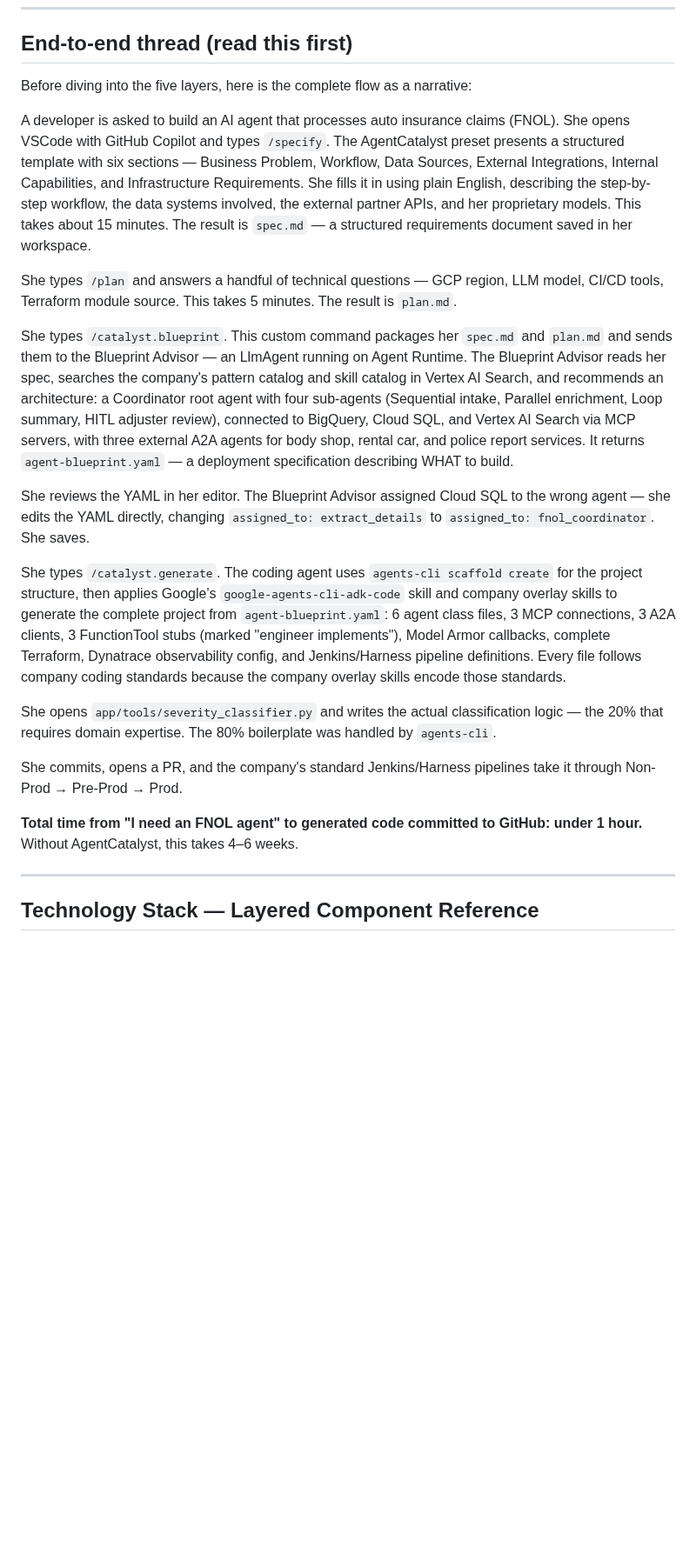
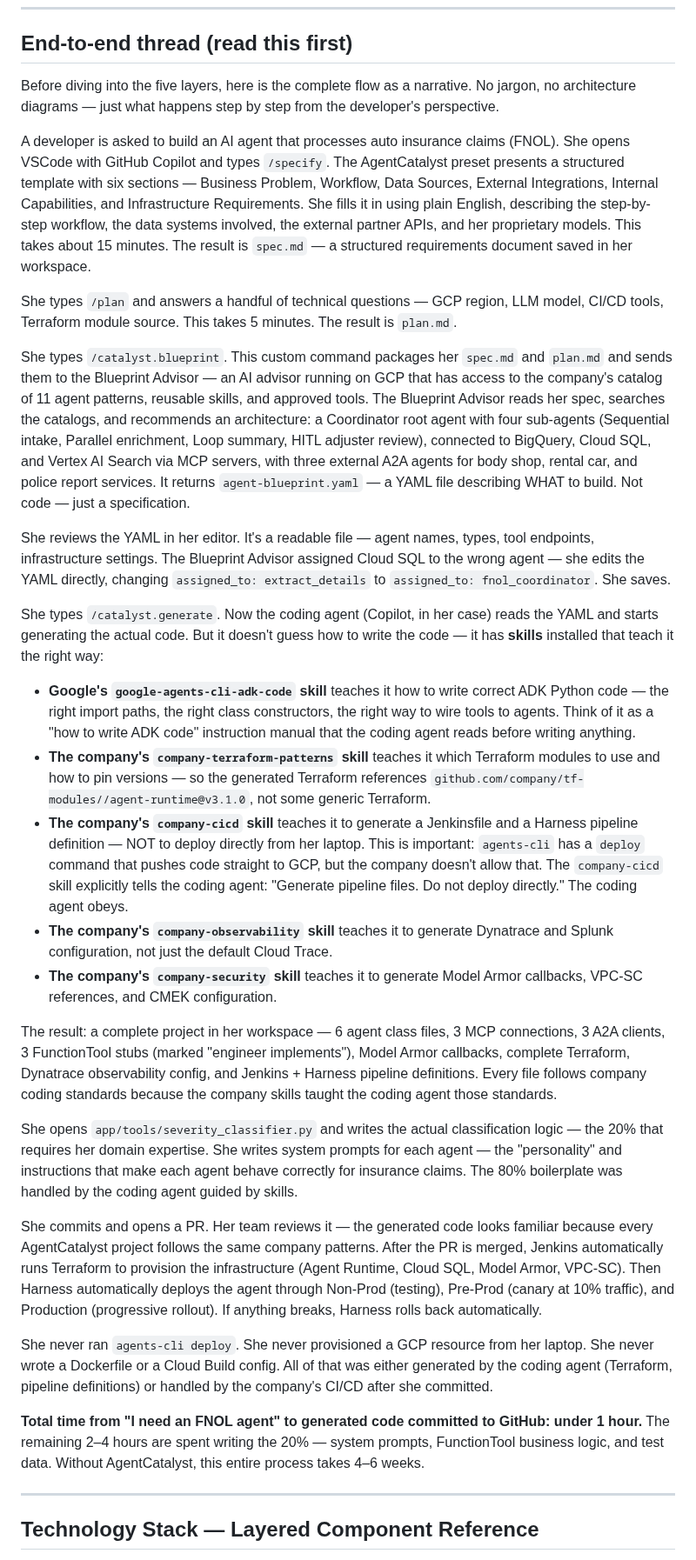
Before and after one commit to rnerurkar/engen, a Markdown page: agentcatalyst-architecture.md, the part around the change. Shown at 87% size. GitHub-like rendering; blank space fills up the shorter version.

Commit message:
Update agentcatalyst architecture document

```diff
--- a/agentcatalyst-architecture.md
+++ b/agentcatalyst-architecture.md
@@ -97,23 +97,33 @@ This document describes the end-to-end architecture of AgentCatalyst — from st
 
 ## End-to-end thread (read this first)
 
-Before diving into the five layers, here is the complete flow as a narrative:
+Before diving into the five layers, here is the complete flow as a narrative. No jargon, no architecture diagrams — just what happens step by step from the developer's perspective.
 
 A developer is asked to build an AI agent that processes auto insurance claims (FNOL). She opens VSCode with GitHub Copilot and types `/specify`. The AgentCatalyst preset presents a structured template with six sections — Business Problem, Workflow, Data Sources, External Integrations, Internal Capabilities, and Infrastructure Requirements. She fills it in using plain English, describing the step-by-step workflow, the data systems involved, the external partner APIs, and her proprietary models. This takes about 15 minutes. The result is `spec.md` — a structured requirements document saved in her workspace.
 
 She types `/plan` and answers a handful of technical questions — GCP region, LLM model, CI/CD tools, Terraform module source. This takes 5 minutes. The result is `plan.md`.
 
-She types `/catalyst.blueprint`. This custom command packages her `spec.md` and `plan.md` and sends them to the Blueprint Advisor — an LlmAgent running on Agent Runtime. The Blueprint Advisor reads her spec, searches the company's pattern catalog and skill catalog in Vertex AI Search, and recommends an architecture: a Coordinator root agent with four sub-agents (Sequential intake, Parallel enrichment, Loop summary, HITL adjuster review), connected to BigQuery, Cloud SQL, and Vertex AI Search via MCP servers, with three external A2A agents for body shop, rental car, and police report services. It returns `agent-blueprint.yaml` — a deployment specification describing WHAT to build.
-
-She reviews the YAML in her editor. The Blueprint Advisor assigned Cloud SQL to the wrong agent — she edits the YAML directly, changing `assigned_to: extract_details` to `assigned_to: fnol_coordinator`. She saves.
-
-She types `/catalyst.generate`. The coding agent uses `agents-cli scaffold create` for the project structure, then applies Google's `google-agents-cli-adk-code` skill and company overlay skills to generate the complete project from `agent-blueprint.yaml`: 6 agent class files, 3 MCP connections, 3 A2A clients, 3 FunctionTool stubs (marked "engineer implements"), Model Armor callbacks, complete Terraform, Dynatrace observability config, and Jenkins/Harness pipeline definitions. Every file follows company coding standards because the company overlay skills encode those standards.
-
-She opens `app/tools/severity_classifier.py` and writes the actual classification logic — the 20% that requires domain expertise. The 80% boilerplate was handled by `agents-cli`.
-
-She commits, opens a PR, and the company's standard Jenkins/Harness pipelines take it through Non-Prod → Pre-Prod → Prod.
-
-**Total time from "I need an FNOL agent" to generated code committed to GitHub: under 1 hour.** Without AgentCatalyst, this takes 4–6 weeks.
+She types `/catalyst.blueprint`. This custom command packages her `spec.md` and `plan.md` and sends them to the Blueprint Advisor — an AI advisor running on GCP that has access to the company's catalog of 11 agent patterns, reusable skills, and approved tools. The Blueprint Advisor reads her spec, searches the catalogs, and recommends an architecture: a Coordinator root agent with four sub-agents (Sequential intake, Parallel enrichment, Loop summary, HITL adjuster review), connected to BigQuery, Cloud SQL, and Vertex AI Search via MCP servers, with three external A2A agents for body shop, rental car, and police report services. It returns `agent-blueprint.yaml` — a YAML file describing WHAT to build. Not code — just a specification.
+
+She reviews the YAML in her editor. It's a readable file — agent names, types, tool endpoints, infrastructure settings. The Blueprint Advisor assigned Cloud SQL to the wrong agent — she edits the YAML directly, changing `assigned_to: extract_details` to `assigned_to: fnol_coordinator`. She saves.
+
+She types `/catalyst.generate`. Now the coding agent (Copilot, in her case) reads the YAML and starts generating the actual code. But it doesn't guess how to write the code — it has **skills** installed that teach it the right way:
+
+- **Google's `google-agents-cli-adk-code` skill** teaches it how to write correct ADK Python code — the right import paths, the right class constructors, the right way to wire tools to agents. Think of it as a "how to write ADK code" instruction manual that the coding agent reads before writing anything.
+- **The company's `company-terraform-patterns` skill** teaches it which Terraform modules to use and how to pin versions — so the generated Terraform references `github.com/company/tf-modules//agent-runtime@v3.1.0`, not some generic Terraform.
+- **The company's `company-cicd` skill** teaches it to generate a Jenkinsfile and a Harness pipeline definition — NOT to deploy directly from her laptop. This is important: `agents-cli` has a `deploy` command that pushes code straight to GCP, but the company doesn't allow that. The `company-cicd` skill explicitly tells the coding agent: "Generate pipeline files. Do not deploy directly." The coding agent obeys.
+- **The company's `company-observability` skill** teaches it to generate Dynatrace and Splunk configuration, not just the default Cloud Trace.
+- **The company's `company-security` skill** teaches it to generate Model Armor callbacks, VPC-SC references, and CMEK configuration.
+
+The result: a complete project in her workspace — 6 agent class files, 3 MCP connections, 3 A2A clients, 3 FunctionTool stubs (marked "engineer implements"), Model Armor callbacks, complete Terraform, Dynatrace observability config, and Jenkins + Harness pipeline definitions. Every file follows company coding standards because the company skills taught the coding agent those standards.
+
+She opens `app/tools/severity_classifier.py` and writes the actual classification logic — the 20% that requires her domain expertise. She writes system prompts for each agent — the "personality" and instructions that make each agent behave correctly for insurance claims. The 80% boilerplate was handled by the coding agent guided by skills.
+
+She commits and opens a PR. Her team reviews it — the generated code looks familiar because every AgentCatalyst project follows the same company patterns. After the PR is merged, Jenkins automatically runs Terraform to provision the infrastructure (Agent Runtime, Cloud SQL, Model Armor, VPC-SC). Then Harness automatically deploys the agent through Non-Prod (testing), Pre-Prod (canary at 10% traffic), and Production (progressive rollout). If anything breaks, Harness rolls back automatically.
+
+She never ran `agents-cli deploy`. She never provisioned a GCP resource from her laptop. She never wrote a Dockerfile or a Cloud Build config. All of that was either generated by the coding agent (Terraform, pipeline definitions) or handled by the company's CI/CD after she committed.
+
+**Total time from "I need an FNOL agent" to generated code committed to GitHub: under 1 hour.** The remaining 2–4 hours are spent writing the 20% — system prompts, FunctionTool business logic, and test data. Without AgentCatalyst, this entire process takes 4–6 weeks.
 
 ---
 
```
